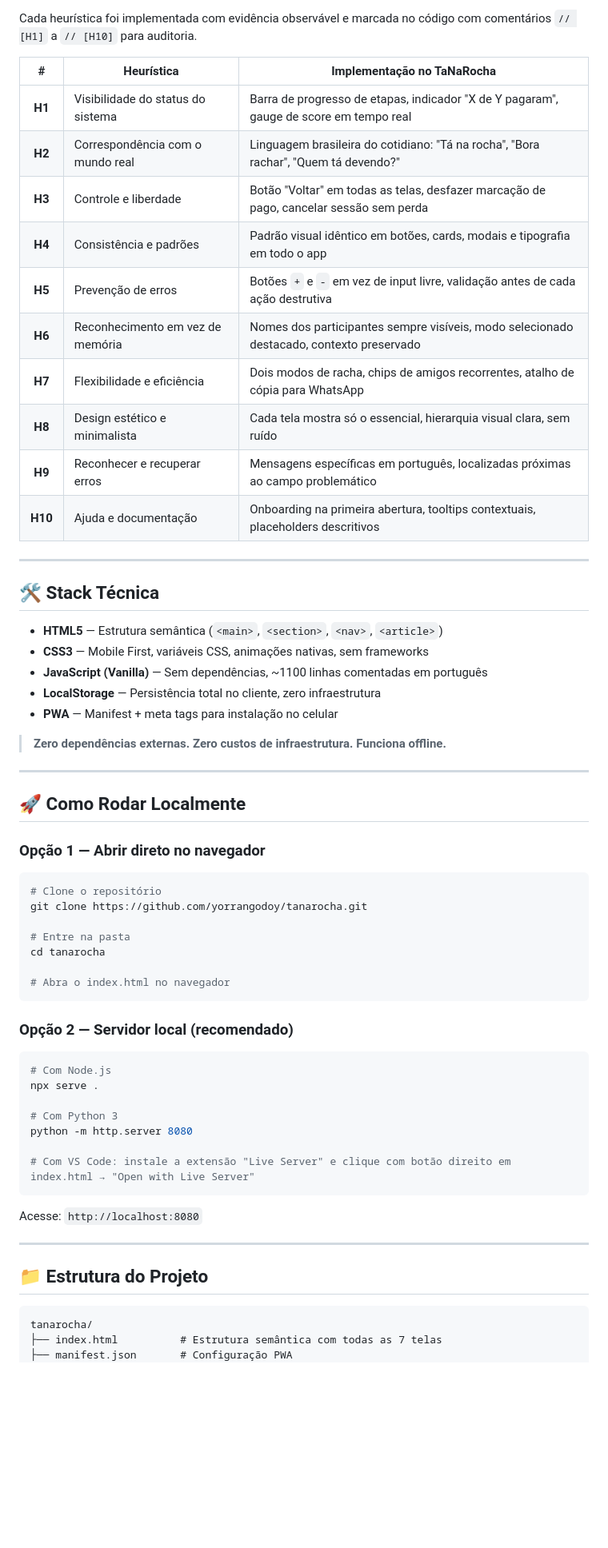
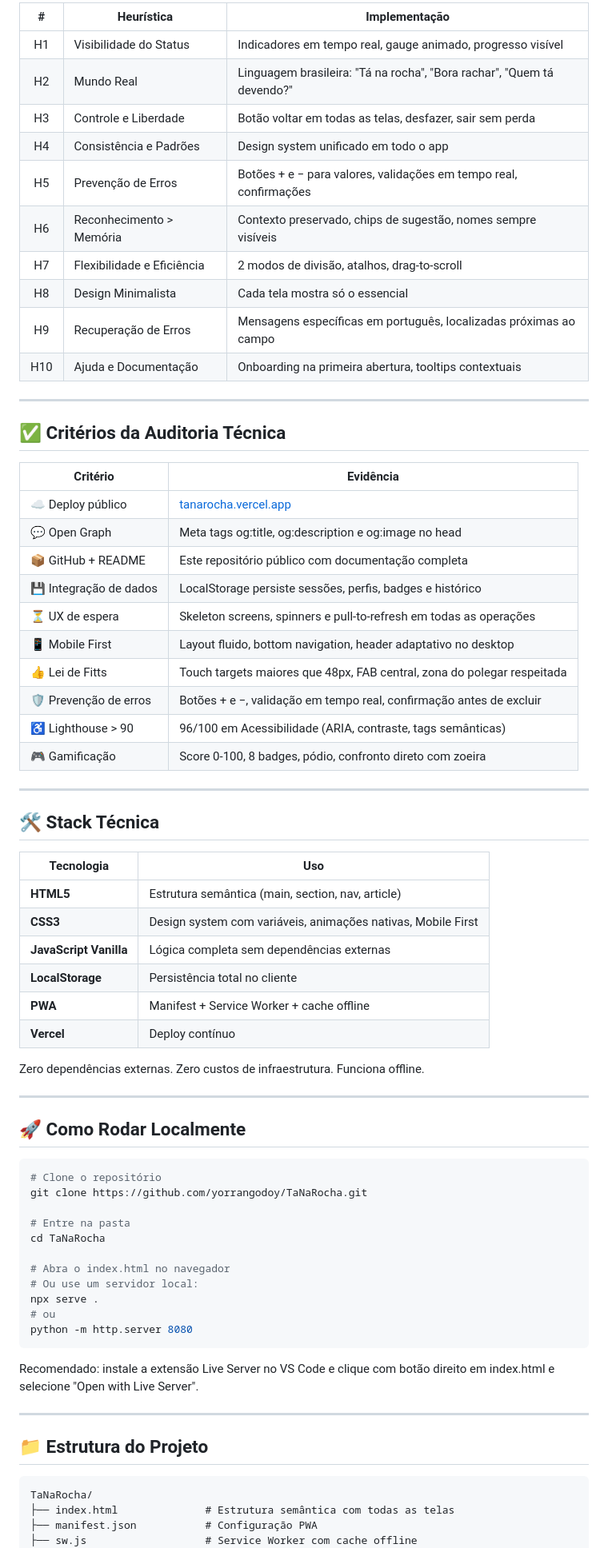
Before and after one commit to yorrangodoy/TaNaRocha, a Markdown page: README.md, the part around one of its changes. Shown at 80% size. Drawn GitHub-style; blank space fills up the shorter version.

Commit message:
docs: atualiza readme com equipe stack e documentacao final

````diff
--- a/README.md
+++ b/README.md
@@ -73,65 +68,76 @@ Grupos de amigos não conseguem controlar divisões de despesas de forma simples
 
-Cada heurística foi implementada com evidência observável e marcada no código com comentários `// [H1]` a `// [H10]` para auditoria.
+| # | Heurística | Implementação |
+|:-:|---|---|
+| H1 | Visibilidade do Status | Indicadores em tempo real, gauge animado, progresso visível |
+| H2 | Mundo Real | Linguagem brasileira: "Tá na rocha", "Bora rachar", "Quem tá devendo?" |
+| H3 | Controle e Liberdade | Botão voltar em todas as telas, desfazer, sair sem perda |
+| H4 | Consistência e Padrões | Design system unificado em todo o app |
+| H5 | Prevenção de Erros | Botões + e − para valores, validações em tempo real, confirmações |
+| H6 | Reconhecimento > Memória | Contexto preservado, chips de sugestão, nomes sempre visíveis |
+| H7 | Flexibilidade e Eficiência | 2 modos de divisão, atalhos, drag-to-scroll |
+| H8 | Design Minimalista | Cada tela mostra só o essencial |
+| H9 | Recuperação de Erros | Mensagens específicas em português, localizadas próximas ao campo |
+| H10 | Ajuda e Documentação | Onboarding na primeira abertura, tooltips contextuais |
 
-| # | Heurística | Implementação no TaNaRocha |
-|:-:|---|---|
-| **H1** | Visibilidade do status do sistema | Barra de progresso de etapas, indicador "X de Y pagaram", gauge de score em tempo real |
-| **H2** | Correspondência com o mundo real | Linguagem brasileira do cotidiano: "Tá na rocha", "Bora rachar", "Quem tá devendo?" |
-| **H3** | Controle e liberdade | Botão "Voltar" em todas as telas, desfazer marcação de pago, cancelar sessão sem perda |
-| **H4** | Consistência e padrões | Padrão visual idêntico em botões, cards, modais e tipografia em todo o app |
-| **H5** | Prevenção de erros | Botões `+` e `-` em vez de input livre, validação antes de cada ação destrutiva |
-| **H6** | Reconhecimento em vez de memória | Nomes dos participantes sempre visíveis, modo selecionado destacado, contexto preservado |
-| **H7** | Flexibilidade e eficiência | Dois modos de racha, chips de amigos recorrentes, atalho de cópia para WhatsApp |
-| **H8** | Design estético e minimalista | Cada tela mostra só o essencial, hierarquia visual clara, sem ruído |
-| **H9** | Reconhecer e recuperar erros | Mensagens específicas em português, localizadas próximas ao campo problemático |
-| **H10** | Ajuda e documentação | Onboarding na primeira abertura, tooltips contextuais, placeholders descritivos |
+---
+
+## ✅ Critérios da Auditoria Técnica
+
+| Critério | Evidência |
+|---|---|
+| ☁️ Deploy público | [tanarocha.vercel.app](https://tanarocha.vercel.app) |
+| 💬 Open Graph | Meta tags og:title, og:description e og:image no head |
+| 📦 GitHub + README | Este repositório público com documentação completa |
+| 💾 Integração de dados | LocalStorage persiste sessões, perfis, badges e histórico |
+| ⏳ UX de espera | Skeleton screens, spinners e pull-to-refresh em todas as operações |
+| 📱 Mobile First | Layout fluido, bottom navigation, header adaptativo no desktop |
+| 👍 Lei de Fitts | Touch targets maiores que 48px, FAB central, zona do polegar respeitada |
+| 🛡️ Prevenção de erros | Botões + e −, validação em tempo real, confirmação antes de excluir |
+| ♿ Lighthouse > 90 | 96/100 em Acessibilidade (ARIA, contraste, tags semânticas) |
+| 🎮 Gamificação | Score 0-100, 8 badges, pódio, confronto direto com zoeira |
 
 ---
 
 ## 🛠️ Stack Técnica
 
-- **HTML5** — Estrutura semântica (`<main>`, `<section>`, `<nav>`, `<article>`)
-- **CSS3** — Mobile First, variáveis CSS, animações nativas, sem frameworks
-- **JavaScript (Vanilla)** — Sem dependências, ~1100 linhas comentadas em português
-- **LocalStorage** — Persistência total no cliente, zero infraestrutura
-- **PWA** — Manifest + meta tags para instalação no celular
+| Tecnologia | Uso |
+|---|---|
+| **HTML5** | Estrutura semântica (main, section, nav, article) |
+| **CSS3** | Design system com variáveis, animações nativas, Mobile First |
+| **JavaScript Vanilla** | Lógica completa sem dependências externas |
+| **LocalStorage** | Persistência total no cliente |
+| **PWA** | Manifest + Service Worker + cache offline |
+| **Vercel** | Deploy contínuo |
 
-> **Zero dependências externas. Zero custos de infraestrutura. Funciona offline.**
+Zero dependências externas. Zero custos de infraestrutura. Funciona offline.
 
 ---
 
 ## 🚀 Como Rodar Localmente
 
-### Opção 1 — Abrir direto no navegador
 ```bash
 # Clone o repositório
-git clone https://github.com/yorrangodoy/tanarocha.git
+git clone https://github.com/yorrangodoy/TaNaRocha.git
 
 # Entre na pasta
-cd tanarocha
+cd TaNaRocha
 
 # Abra o index.html no navegador
+# Ou use um servidor local:
+npx serve .
+# ou
+python -m http.server 8080
 ```
 
-### Opção 2 — Servidor local (recomendado)
-```bash
-# Com Node.js
-npx serve .
-
-# Com Python 3
-python -m http.server 8080
-
-# Com VS Code: instale a extensão "Live Server" e clique com botão direito em index.html → "Open with Live Server"
-```
-
-Acesse: `http://localhost:8080`
+Recomendado: instale a extensão Live Server no VS Code e clique com botão direito em index.html e selecione "Open with Live Server".
 
 ---
 
 ## 📁 Estrutura do Projeto
 
 ```
-tanarocha/
-├── index.html          # Estrutura semântica com todas as 7 telas
-├── manifest.json       # Configuração PWA
+TaNaRocha/
+├── index.html              # Estrutura semântica com todas as telas
+├── manifest.json           # Configuração PWA
+├── sw.js                   # Service Worker com cache offline
 ├── css/
````
Also changed, not shown: other parts of README.md (+44 -87 lines).
